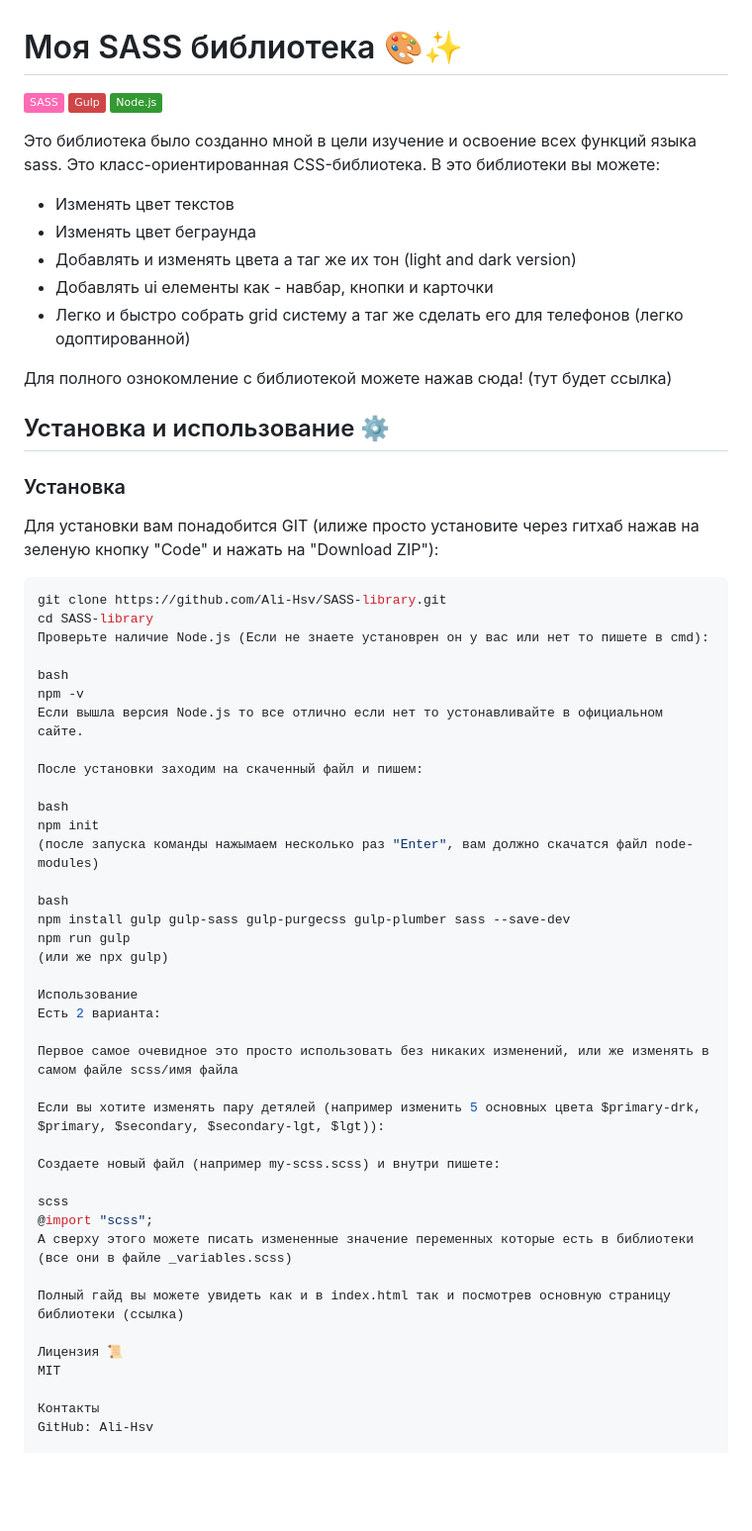
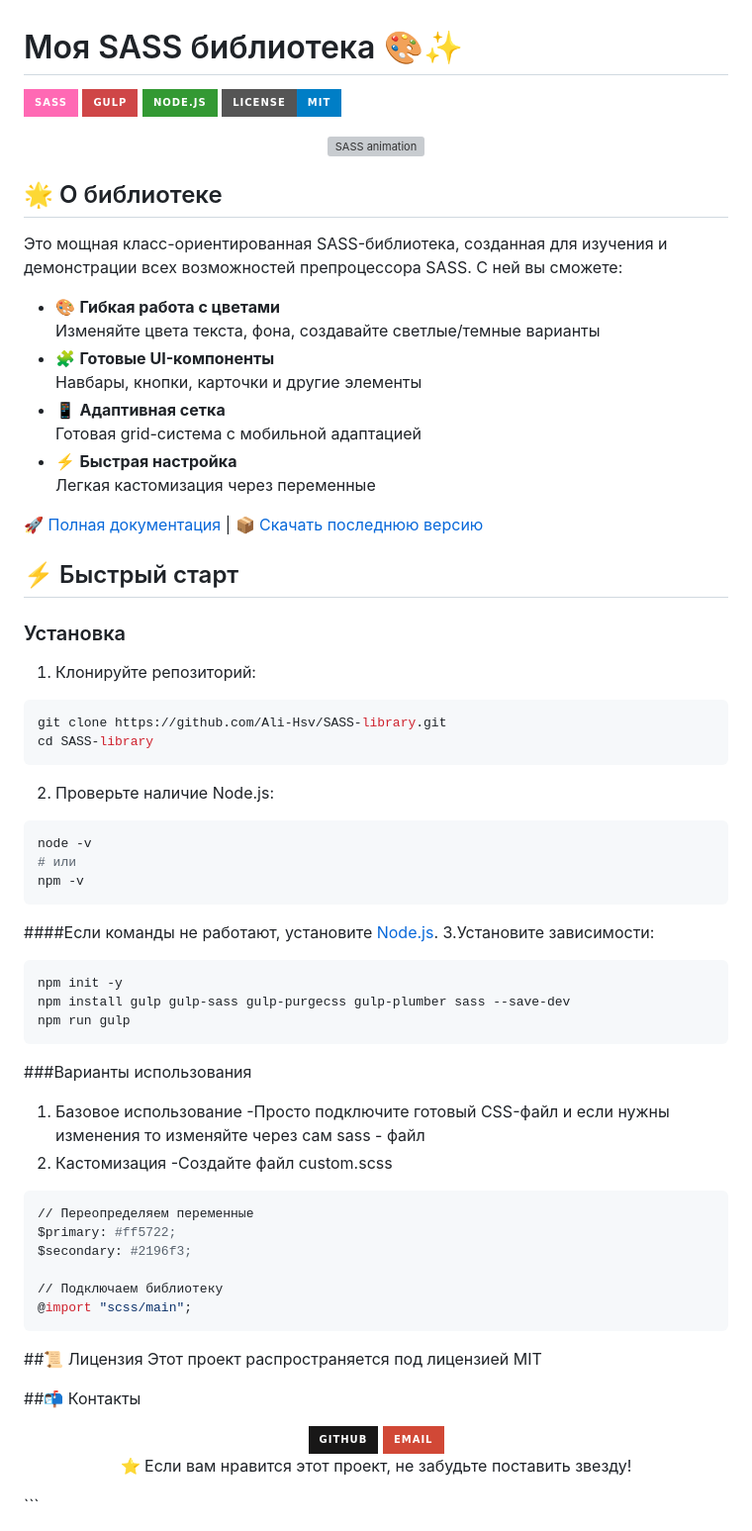
Before and after one commit to Ali-Hsv/SASS-library, a Markdown page: README.md, the part around the change. Shown at 99% size. Rendered like a GitHub page; badges without logos; blank space fills up the shorter version; grey boxes are pictures that could not be loaded.

````diff
--- a/README.md
+++ b/README.md
@@ -1,61 +1,70 @@
 # Моя SASS библиотека 🎨✨
 
-![SASS](https://img.shields.io/badge/SASS-hotpink.svg?style=flat&logo=SASS&logoColor=white)
-![Gulp](https://img.shields.io/badge/Gulp-CF4647?style=flat&logo=gulp&logoColor=white)
-![Node.js](https://img.shields.io/badge/Node.js-339933?style=flat&logo=nodedotjs&logoColor=white)
+![SASS](https://img.shields.io/badge/SASS-hotpink.svg?style=for-the-badge&logo=SASS&logoColor=white)
+![Gulp](https://img.shields.io/badge/Gulp-CF4647?style=for-the-badge&logo=gulp&logoColor=white)
+![Node.js](https://img.shields.io/badge/Node.js-339933?style=for-the-badge&logo=nodedotjs&logoColor=white)
+![License](https://img.shields.io/badge/License-MIT-blue.svg?style=for-the-badge)
 
-Это библиотека было созданно мной в цели изучение и освоение всех функций языка sass. Это класс-ориентированная CSS-библиотека. В это библиотеки вы можете:
-- Изменять цвет текстов
-- Изменять цвет беграунда
-- Добавлять и изменять цвета а таг же их тон (light and dark version)
-- Добавлять ui елементы как - навбар, кнопки и карточки
-- Легко и быстро собрать grid систему а таг же сделать его для телефонов (легко одоптированной)
+<div align="center">
+  <img src="https://media.giphy.com/media/Ln2dAW9oycjgmTpjX9/giphy.gif" width="200" alt="SASS animation">
+</div>
 
-Для полного ознокомление с библиотекой можете нажав сюда! (тут будет ссылка)
+## 🌟 О библиотеке
 
-## Установка и использование ⚙️
+Это мощная класс-ориентированная SASS-библиотека, созданная для изучения и демонстрации всех возможностей препроцессора SASS. С ней вы сможете:
+
+- 🎨 **Гибкая работа с цветами**
+  Изменяйте цвета текста, фона, создавайте светлые/темные варианты
+- 🧩 **Готовые UI-компоненты**
+  Навбары, кнопки, карточки и другие элементы
+- 📱 **Адаптивная сетка**
+  Готовая grid-система с мобильной адаптацией
+- ⚡ **Быстрая настройка**
+  Легкая кастомизация через переменные
+
+[🚀 Полная документация](#) | [📦 Скачать последнюю версию](#)
+
+## ⚡ Быстрый старт
 
 ### Установка
 
-Для установки вам понадобится GIT (илиже просто установите через гитхаб нажав на зеленую кнопку "Code" и нажать на "Download ZIP"):
-
+1. Клонируйте репозиторий:
 ```bash
 git clone https://github.com/Ali-Hsv/SASS-library.git
 cd SASS-library
-Проверьте наличие Node.js (Если не знаете установрен он у вас или нет то пишете в cmd):
-
-bash
+```
+2. Проверьте наличие Node.js:
+```bash
+node -v
+# или
 npm -v
-Если вышла версия Node.js то все отлично если нет то устонавливайте в официальном сайте.
-
-После установки заходим на скаченный файл и пишем:
-
-bash
-npm init
-(после запуска команды нажымаем несколько раз "Enter", вам должно скачатся файл node-modules)
-
-bash
+```
+####Если команды не работают, установите [Node.js](https://nodejs.org/en).
+3.Установите зависимости:
+```bash
+npm init -y
 npm install gulp gulp-sass gulp-purgecss gulp-plumber sass --save-dev
 npm run gulp
-(или же npx gulp)
+```
 
-Использование
-Есть 2 варианта:
+###Варианты использования
 
-Первое самое очевидное это просто использовать без никаких изменений, или же изменять в самом файле scss/имя файла
+1. Базовое использование
+   -Просто подключите готовый CSS-файл и если нужны изменения то изменяйте через сам sass - файл
+2. Кастомизация
+   -Создайте файл custom.scss
+```bash
+// Переопределяем переменные
+$primary: #ff5722;
+$secondary: #2196f3;
 
-Если вы хотите изменять пару детялей (например изменить 5 основных цвета $primary-drk, $primary, $secondary, $secondary-lgt, $lgt)):
+// Подключаем библиотеку
+@import "scss/main";
+```
+##📜 Лицензия
+Этот проект распространяется под лицензией MIT
 
-Создаете новый файл (например my-scss.scss) и внутри пишете:
+##📬 Контакты
+<div align="center"> <a href="https://github.com/Ali-Hsv"> <img src="https://img.shields.io/badge/GitHub-181717?style=for-the-badge&logo=github&logoColor=white" alt="GitHub"> </a> <a href="mailto:ваш@email.com"> <img src="https://img.shields.io/badge/Email-D14836?style=for-the-badge&logo=gmail&logoColor=white" alt="Email"> </a> </div>
 
-scss
-@import "scss";
-А сверху этого можете писать измененные значение переменных которые есть в библиотеки (все они в файле _variables.scss)
-
-Полный гайд вы можете увидеть как и в index.html так и посмотрев основную страницу библиотеки (ссылка)
-
-Лицензия 📜
-MIT
-
-Контакты
-GitHub: Ali-Hsv
+<div align="center"> <p>⭐ Если вам нравится этот проект, не забудьте поставить звезду!</p> </div> ```
````
